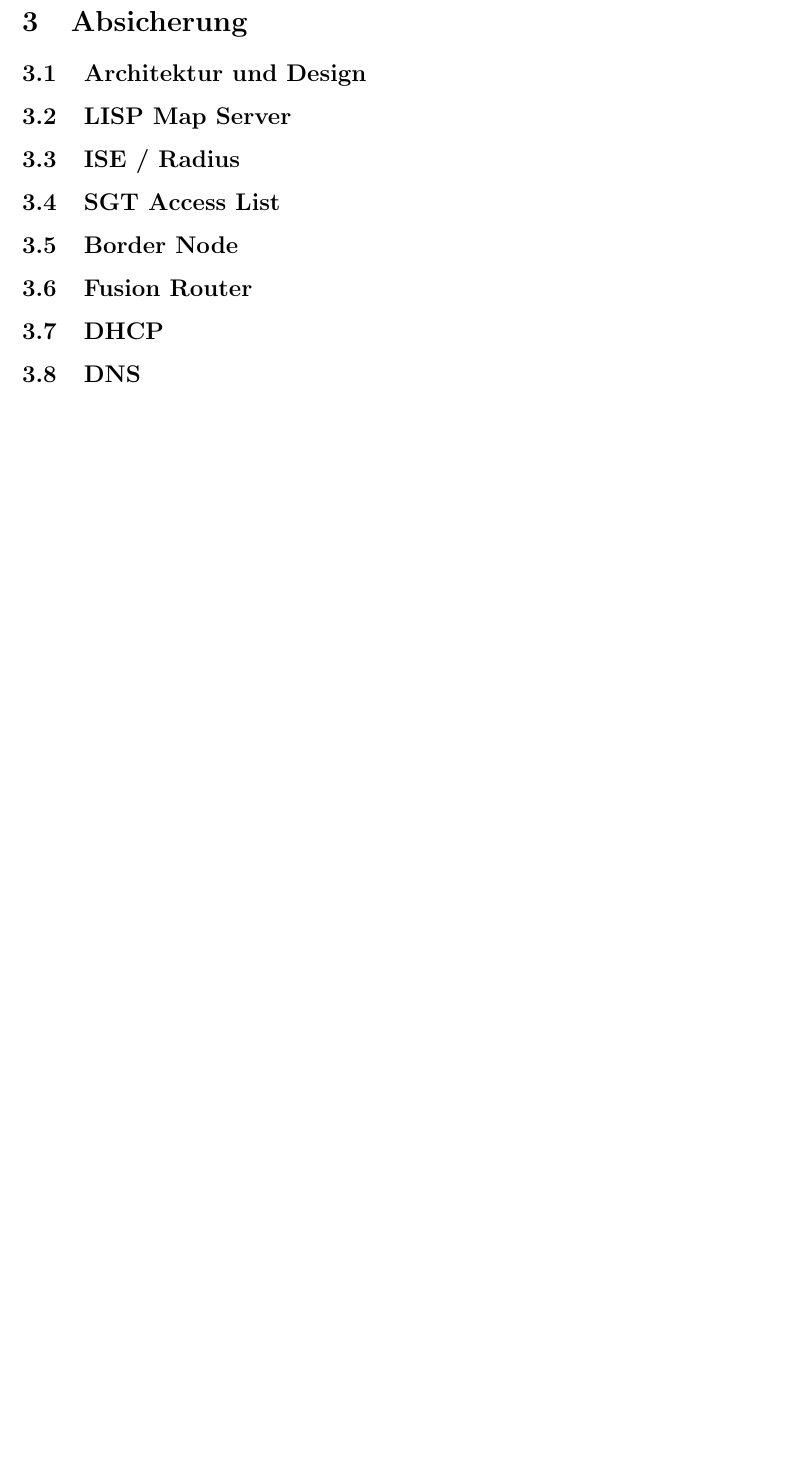
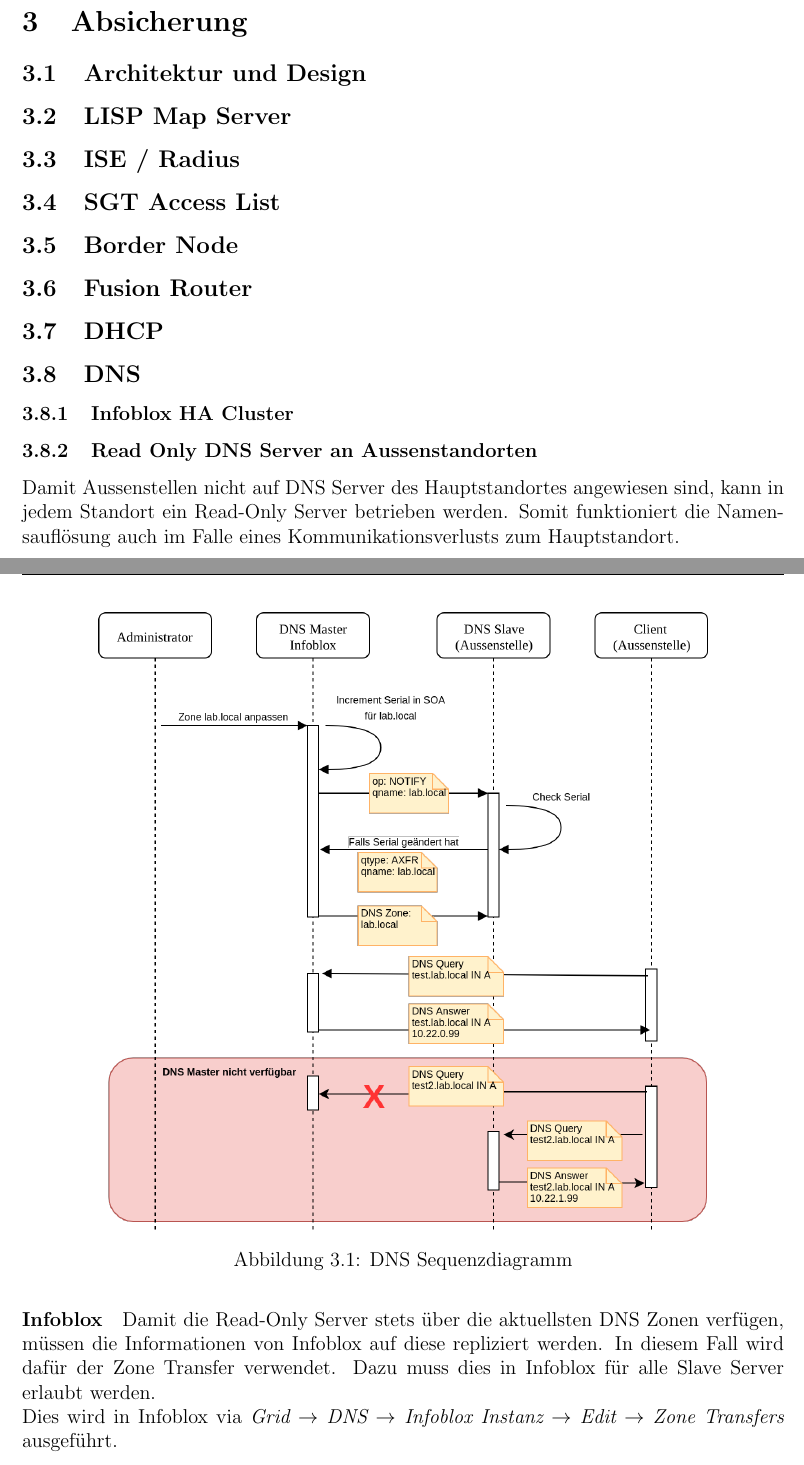
Before and after one commit to night28/HSR_BA, a LaTeX document (Documentation/main.tex, which reads Documentation/sections/absicherung.tex): part of page 18 of 36 before the commit and two parts of pages 18 and 19 of 38 after it, the two joined at a grey line, cut so that both start at the same text, the shorter picture padded with empty space. Compiled offline with pdfLaTeX.

Commit message:
#21 Add Absicherung DNS

```diff
--- a/Documentation/sections/absicherung.tex
+++ b/Documentation/sections/absicherung.tex
@@ -15,3 +15,22 @@
 \subsection{DHCP}
 
 \subsection{DNS}
+
+\subsubsection{Infoblox HA Cluster}
+
+
+\subsubsection{Read Only DNS Server an Aussenstandorten}
+
+Damit Aussenstellen nicht auf DNS Server des Hauptstandortes angewiesen sind, kann in jedem Standort ein Read-Only Server betrieben werden. Somit funktioniert die Namensauflösung auch im Falle eines Kommunikationsverlusts zum Hauptstandort.
+
+\begin{figure}[H]
+	\centering
+	\includegraphics[width=0.8\linewidth]{img/Absicherung/DNS_Sequenzdiagram.png}
+	\caption{DNS Sequenzdiagramm}
+	\label{fig:DNS Sequenzdiagramm}
+\end{figure}
+\paragraph{Infoblox}
+
+Damit die Read-Only Server stets über die aktuellsten DNS Zonen verfügen, müssen die Informationen von Infoblox auf diese repliziert werden. In diesem Fall wird dafür der Zone Transfer verwendet. Dazu muss dies in Infoblox für alle Slave Server erlaubt werden.
+
+Dies wird in Infoblox via \textit{Grid $\rightarrow$ DNS $\rightarrow$ Infoblox Instanz $\rightarrow$ Edit $\rightarrow$ Zone Transfers} ausgeführt.
@@ -17,0 +42,2 @@
+	\label{fig:Infoblox Zone Transfer}
+\end{figure}
```
Also changed, not shown: Documentation/sections/analyse.tex (+1 -1 lines), Documentation/img/Absicherung/DNS_Sequenzdiagram.png (added), Documentation/img/Absicherung/Infoblox_Zone_Transfer.png (added), Documentation/sections/absicherung.tex (14 more changed lines).
